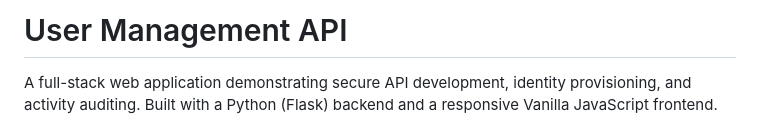
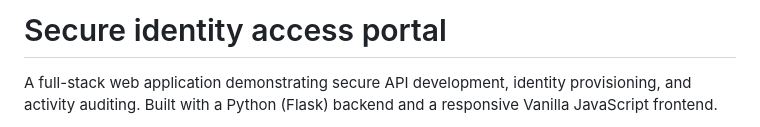
Before and after one commit to Helium-11/Secure-Identity-Access-Portal, a Markdown page: README.md, the part around the change. Drawn GitHub-style.

```diff
--- a/README.md
+++ b/README.md
@@ -1,4 +1,4 @@
-# User Management API
+# Secure identity access portal
 
 A full-stack web application demonstrating secure API development, identity provisioning, and activity auditing. Built with a Python (Flask) backend and a responsive Vanilla JavaScript frontend.
 
```
